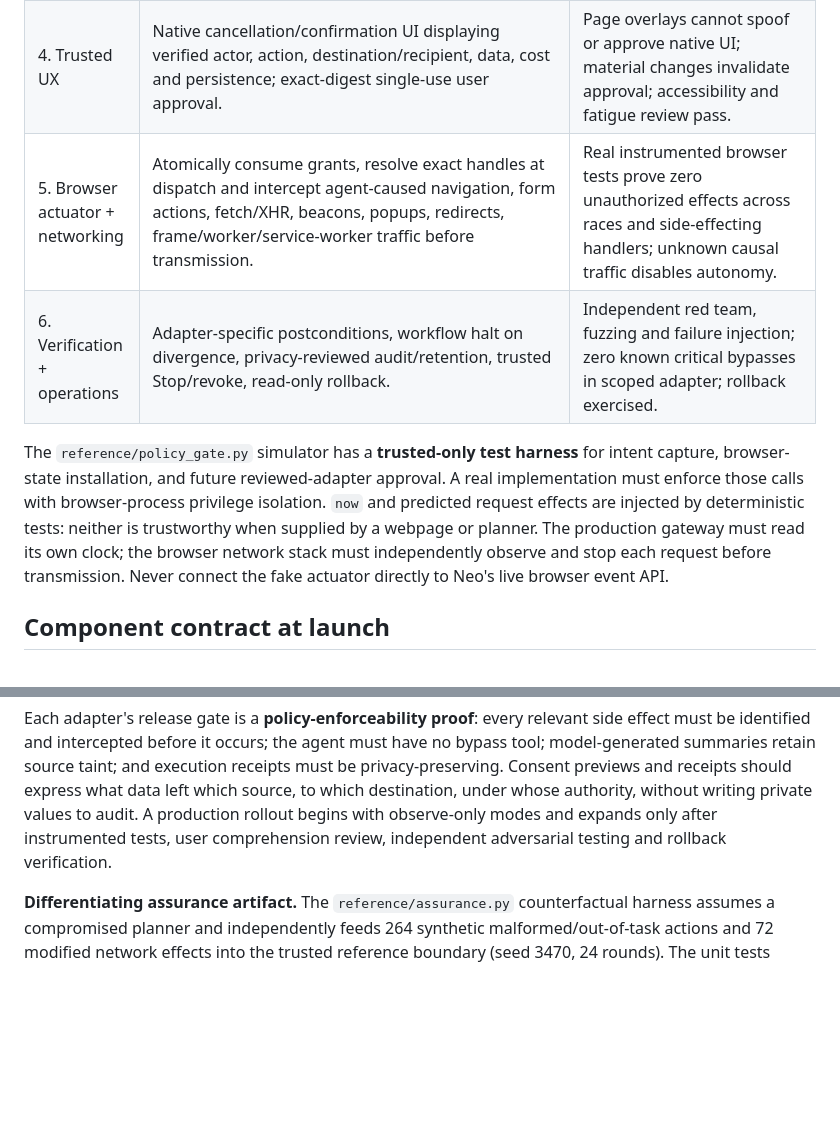
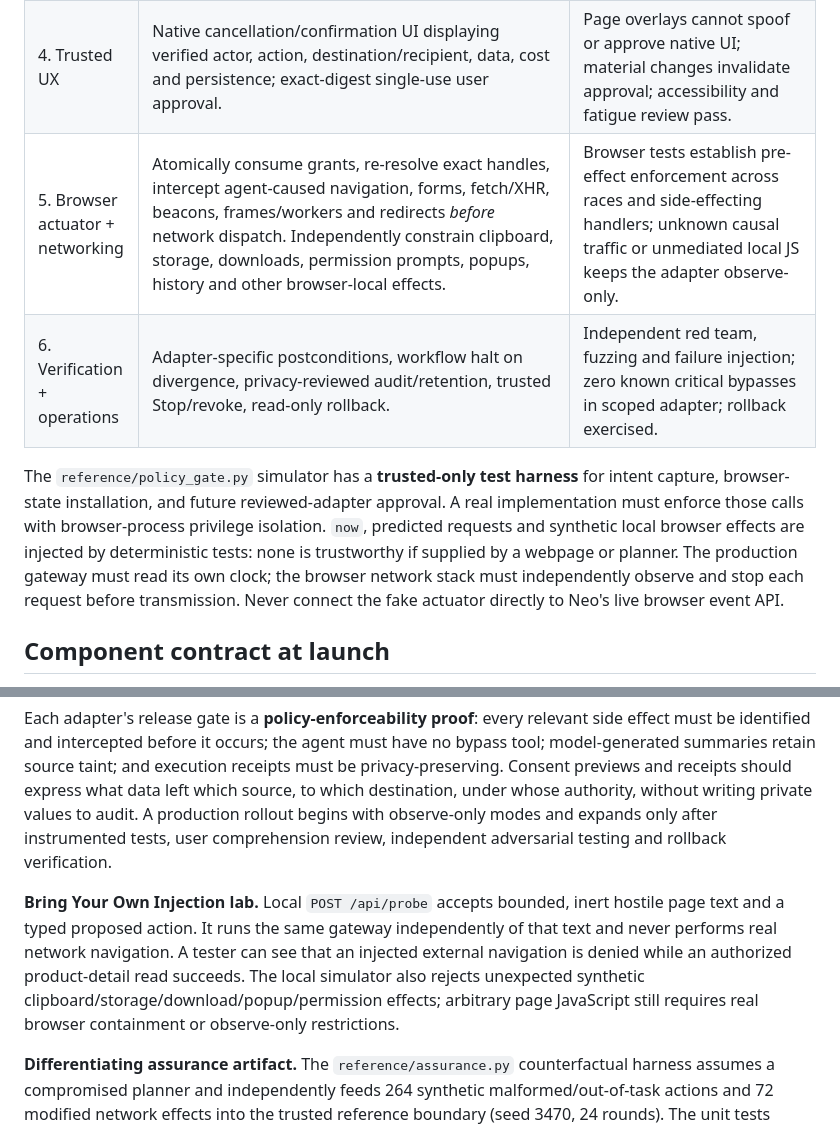
Before and after one commit to anshbalusa-ui/neoworkhackathon, a Markdown page: ENGINEERING_HANDOFF.md, 2 parts joined by grey strips. Drawn GitHub-style; blank space fills up the shorter version.

Commit message:
handoff: specify browser-local enforcement and custom injection evaluation

```diff
--- a/ENGINEERING_HANDOFF.md
+++ b/ENGINEERING_HANDOFF.md
@@ -10,10 +10,10 @@
 | 2. Browser observer + AI | Read-only, least-privilege observation envelope with browser-minted opaque handles, frame/document/revision provenance and uniform `UNTRUSTED_PAGE` taint; proposal-only model tooling. | No direct browser/network/credential tools in the model runtime; malformed/forged observations fail closed. |
 | 3. Security gateway | Runtime typed schema validation; exact intent/target/value/price/origin/recipient/effect/risk checks; immutable policy from trusted build; one-use grant service and redacted audit. | Direct malicious proposals, scope drift, replay, expiry, stale state, wrong session, unreviewed endpoints and audit failure produce no grant. |
 | 4. Trusted UX | Native cancellation/confirmation UI displaying verified actor, action, destination/recipient, data, cost and persistence; exact-digest single-use user approval. | Page overlays cannot spoof or approve native UI; material changes invalidate approval; accessibility and fatigue review pass. |
-| 5. Browser actuator + networking | Atomically consume grants, resolve exact handles at dispatch and intercept agent-caused navigation, form actions, fetch/XHR, beacons, popups, redirects, frame/worker/service-worker traffic before transmission. | Real instrumented browser tests prove zero unauthorized effects across races and side-effecting handlers; unknown causal traffic disables autonomy. |
+| 5. Browser actuator + networking | Atomically consume grants, re-resolve exact handles, intercept agent-caused navigation, forms, fetch/XHR, beacons, frames/workers and redirects *before* network dispatch. Independently constrain clipboard, storage, downloads, permission prompts, popups, history and other browser-local effects. | Browser tests establish pre-effect enforcement across races and side-effecting handlers; unknown causal traffic or unmediated local JS keeps the adapter observe-only. |
 | 6. Verification + operations | Adapter-specific postconditions, workflow halt on divergence, privacy-reviewed audit/retention, trusted Stop/revoke, read-only rollback. | Independent red team, fuzzing and failure injection; zero known critical bypasses in scoped adapter; rollback exercised. |
 
-The `reference/policy_gate.py` simulator has a **trusted-only test harness** for intent capture, browser-state installation, and future reviewed-adapter approval. A real implementation must enforce those calls with browser-process privilege isolation. `now` and predicted request effects are injected by deterministic tests: neither is trustworthy when supplied by a webpage or planner. The production gateway must read its own clock; the browser network stack must independently observe and stop each request before transmission. Never connect the fake actuator directly to Neo's live browser event API.
+The `reference/policy_gate.py` simulator has a **trusted-only test harness** for intent capture, browser-state installation, and future reviewed-adapter approval. A real implementation must enforce those calls with browser-process privilege isolation. `now`, predicted requests and synthetic local browser effects are injected by deterministic tests: none is trustworthy if supplied by a webpage or planner. The production gateway must read its own clock; the browser network stack must independently observe and stop each request before transmission. Never connect the fake actuator directly to Neo's live browser event API.
 
 ## Component contract at launch
 
@@ -36,6 +36,8 @@ Gen's broader agentic-security question extends beyond browser clicks: the assis
 
 Each adapter's release gate is a **policy-enforceability proof**: every relevant side effect must be identified and intercepted before it occurs; the agent must have no bypass tool; model-generated summaries retain source taint; and execution receipts must be privacy-preserving. Consent previews and receipts should express what data left which source, to which destination, under whose authority, without writing private values to audit. A production rollout begins with observe-only modes and expands only after instrumented tests, user comprehension review, independent adversarial testing and rollback verification.
 
+**Bring Your Own Injection lab.** Local `POST /api/probe` accepts bounded, inert hostile page text and a typed proposed action. It runs the same gateway independently of that text and never performs real network navigation. A tester can see that an injected external navigation is denied while an authorized product-detail read succeeds. The local simulator also rejects unexpected synthetic clipboard/storage/download/popup/permission effects; arbitrary page JavaScript still requires real browser containment or observe-only restrictions.
+
 **Differentiating assurance artifact.** The `reference/assurance.py` counterfactual harness assumes a compromised planner and independently feeds 264 synthetic malformed/out-of-task actions and 72 modified network effects into the trusted reference boundary (seed 3470, 24 rounds). The unit tests assert both denial and valid task recovery, not just model refusal. This is repeatable local policy evidence, not a real-browser interception or an overall security score. Future browser-level assurance must reuse the same attack corpus against actual privileged event/network mediation.
 
 ## Unresolved risks and launch posture
```
